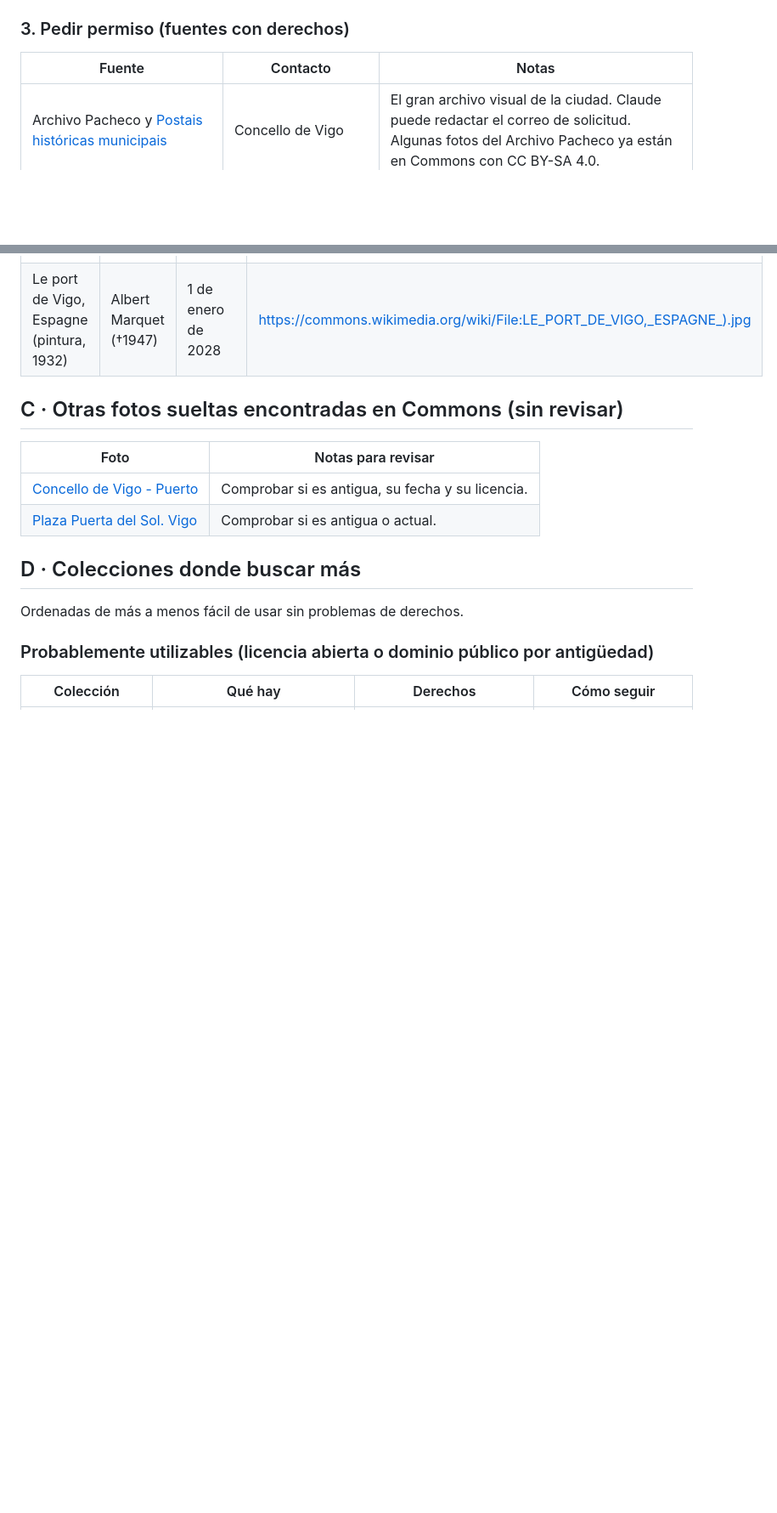
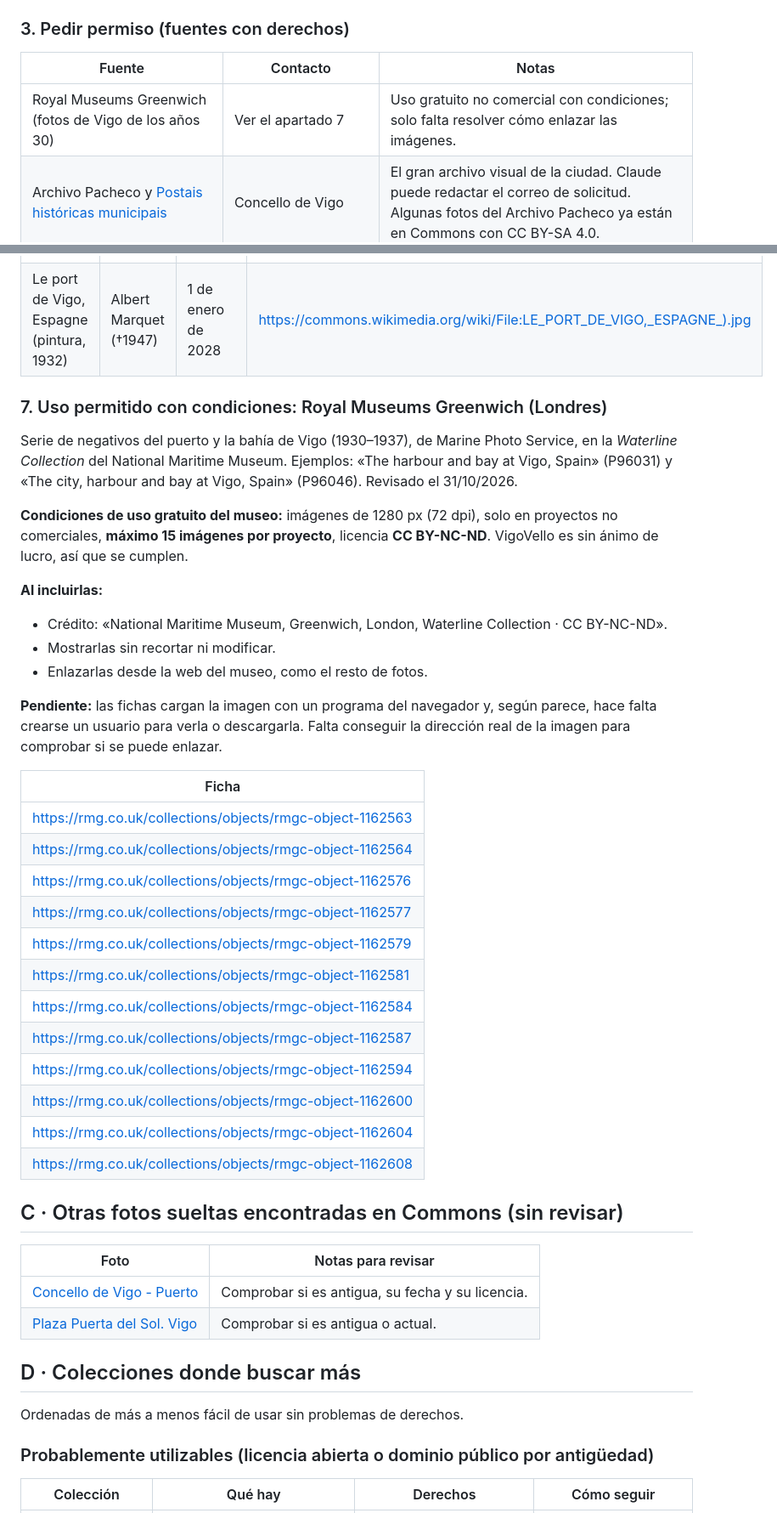
Before and after one commit to asergom/vigovello, a Markdown page: CANDIDATAS.md, 2 parts joined by grey strips. Shown at 85% size. GitHub-like rendering; blank space fills up the shorter version.

Commit message:
Candidatas: fotos de Vigo de los años 30 del Royal Museums Greenwich
Co-Authored-By: Claude Opus 5.5 <noreply@anthropic.com>
Claude-Session: https://claude.ai/code/session_01S73VKFSUBjqYjvDDwKCx3C

```diff
--- a/CANDIDATAS.md
+++ b/CANDIDATAS.md
@@ -43,6 +43,7 @@ Para que la web pueda mostrarlas hace falta una dirección de imagen permanente.
 
 | Fuente | Contacto | Notas |
 |---|---|---|
+| Royal Museums Greenwich (fotos de Vigo de los años 30) | Ver el apartado 7 | Uso gratuito no comercial con condiciones; solo falta resolver cómo enlazar las imágenes. |
 | Archivo Pacheco y [Postais históricas municipais](https://postaishistoricasmunicipais.vigo.org/es/) | Concello de Vigo | El gran archivo visual de la ciudad. Claude puede redactar el correo de solicitud. Algunas fotos del Archivo Pacheco ya están en Commons con CC BY-SA 4.0. |
 | [Postales de la Deputación de Pontevedra](https://arquivos.depo.gal/es/fondos-graficos) (unas 6.600) | Servizo de Patrimonio Documental e Bibliográfico | La web solo indica «Copyright © Deputación de Pontevedra». |
 | Fondo de la Asociación de la Prensa de Vigo (509 fotos, más de 300 de Ángel Llanos) | Deputación de Pontevedra ([Atopo](https://atopo.depo.gal/)) | Fotos de la segunda mitad del siglo XX con autores conocidos. |
@@ -91,6 +92,34 @@ Obras que figuran como dominio público en su web de origen por la ley de otro p
 | Vigo, l'entrée du port (pintura, 1932) | Albert Marquet (†1947) | 1 de enero de 2028 | https://commons.wikimedia.org/wiki/File:Albert_Marquet,_1932_-_Vigo,_l%27entr%C3%A9e_du_port.jpg |
 | Le port de Vigo, Espagne (pintura, 1932) | Albert Marquet (†1947) | 1 de enero de 2028 | https://commons.wikimedia.org/wiki/File:LE_PORT_DE_VIGO,_ESPAGNE_).jpg |
 
+### 7. Uso permitido con condiciones: Royal Museums Greenwich (Londres)
+
+Serie de negativos del puerto y la bahía de Vigo (1930–1937), de Marine Photo Service, en la *Waterline Collection* del National Maritime Museum. Ejemplos: «The harbour and bay at Vigo, Spain» (P96031) y «The city, harbour and bay at Vigo, Spain» (P96046). Revisado el 31/10/2026.
+
+**Condiciones de uso gratuito del museo:** imágenes de 1280 px (72 dpi), solo en proyectos no comerciales, **máximo 15 imágenes por proyecto**, licencia **CC BY-NC-ND**. VigoVello es sin ánimo de lucro, así que se cumplen.
+
+**Al incluirlas:**
+- Crédito: «National Maritime Museum, Greenwich, London, Waterline Collection · CC BY-NC-ND».
+- Mostrarlas sin recortar ni modificar.
+- Enlazarlas desde la web del museo, como el resto de fotos.
+
+**Pendiente:** las fichas cargan la imagen con un programa del navegador y, según parece, hace falta crearse un usuario para verla o descargarla. Falta conseguir la dirección real de la imagen para comprobar si se puede enlazar.
+
+| Ficha |
+|---|
+| https://rmg.co.uk/collections/objects/rmgc-object-1162563 |
+| https://rmg.co.uk/collections/objects/rmgc-object-1162564 |
+| https://rmg.co.uk/collections/objects/rmgc-object-1162576 |
+| https://rmg.co.uk/collections/objects/rmgc-object-1162577 |
+| https://rmg.co.uk/collections/objects/rmgc-object-1162579 |
+| https://rmg.co.uk/collections/objects/rmgc-object-1162581 |
+| https://rmg.co.uk/collections/objects/rmgc-object-1162584 |
+| https://rmg.co.uk/collections/objects/rmgc-object-1162587 |
+| https://rmg.co.uk/collections/objects/rmgc-object-1162594 |
+| https://rmg.co.uk/collections/objects/rmgc-object-1162600 |
+| https://rmg.co.uk/collections/objects/rmgc-object-1162604 |
+| https://rmg.co.uk/collections/objects/rmgc-object-1162608 |
+
 ## C · Otras fotos sueltas encontradas en Commons (sin revisar)
 
 | Foto | Notas para revisar |
```
